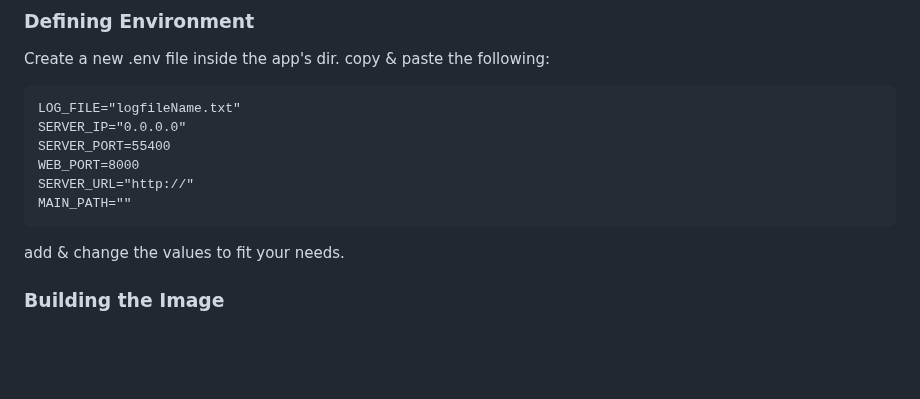
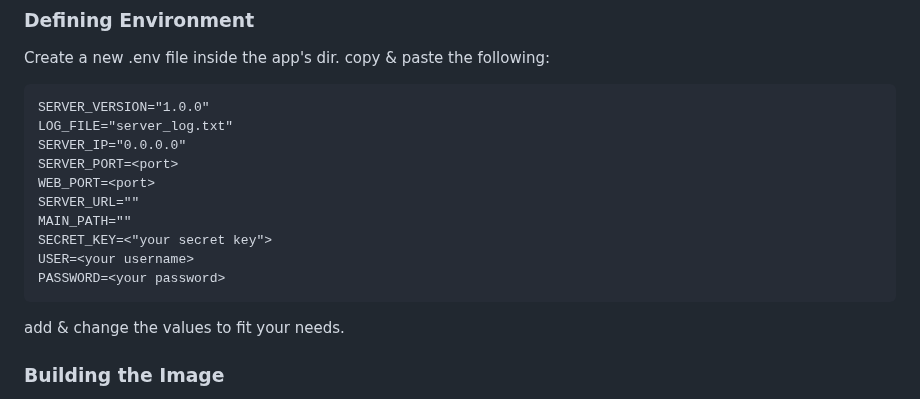
Before and after one commit to GShwartz/HandsOff-WEB, a Markdown page: README.md, the part around the change. GitHub-like rendering; blank space fills up the shorter version.

Commit message:
updated env

````diff
--- a/README.md
+++ b/README.md
@@ -30,12 +30,16 @@ git clone https://github.com/GShwartz/HandsOff-WEB.git
 Create a new .env file inside the app's dir.
 copy & paste the following:
 ```
-LOG_FILE="logfileName.txt"
+SERVER_VERSION="1.0.0"
+LOG_FILE="server_log.txt"
 SERVER_IP="0.0.0.0"
-SERVER_PORT=55400
-WEB_PORT=8000
-SERVER_URL="http://"
+SERVER_PORT=<port>
+WEB_PORT=<port>
+SERVER_URL=""
 MAIN_PATH=""
+SECRET_KEY=<"your secret key">
+USER=<your username>
+PASSWORD=<your password>
 ```
 add & change the values to fit your needs.
 
````
